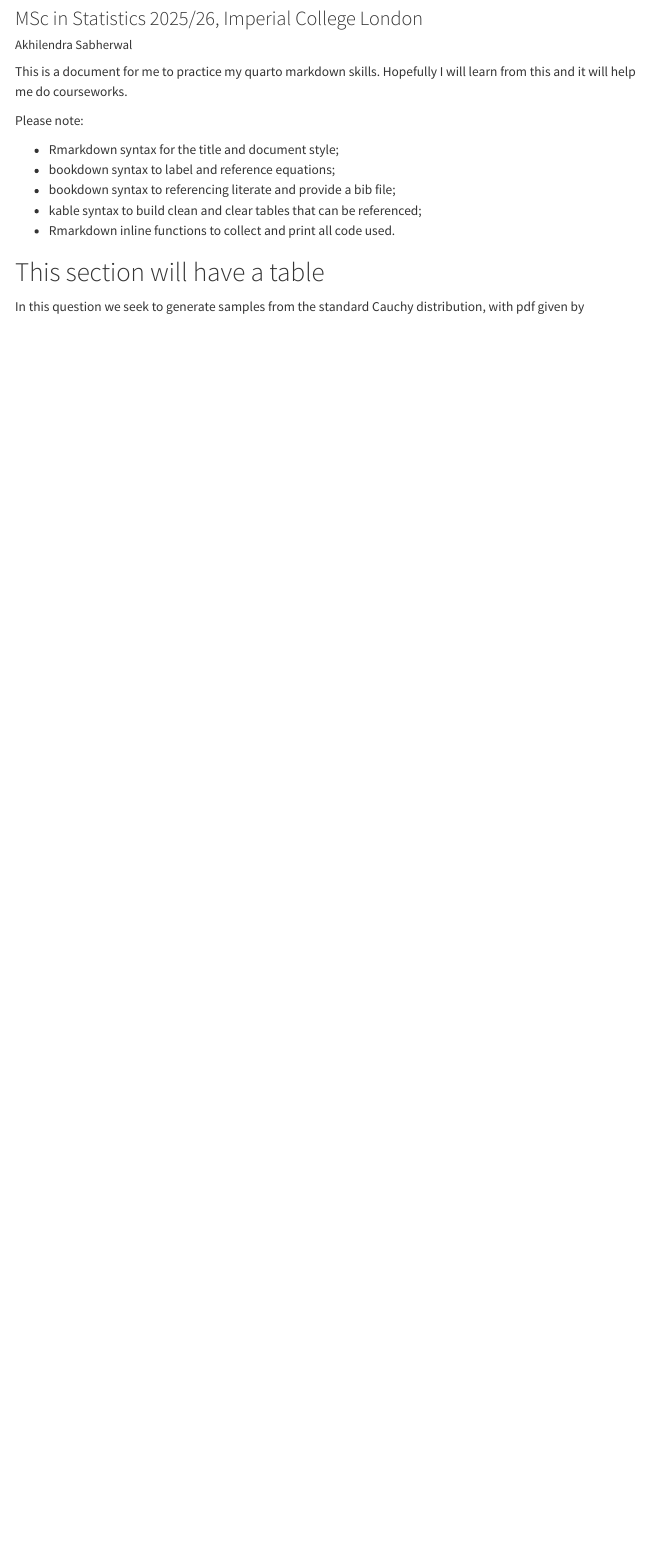
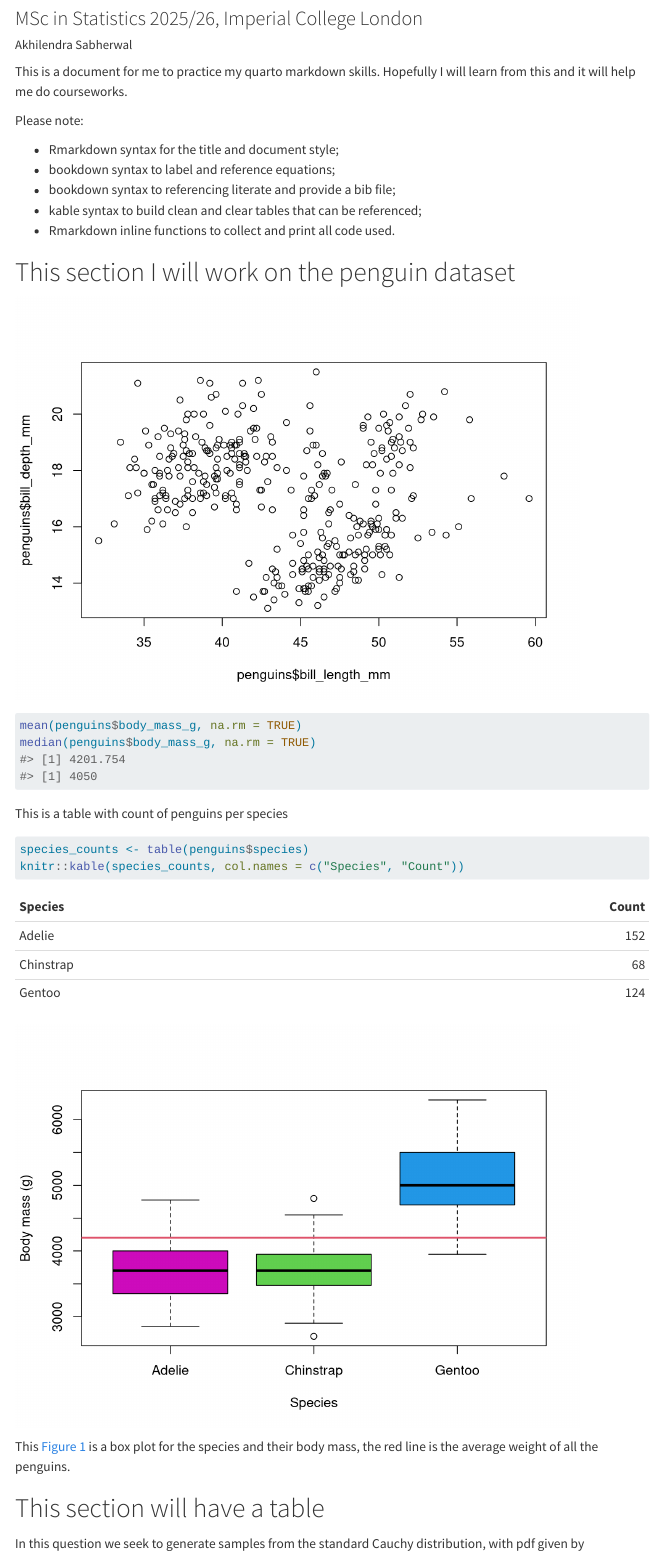
Before and after one commit to akhilendra1811/template_coursework, a Quarto document (My_work.qmd): the page in a window 1100 px wide, from 80 px down. Rendered offline with R 4.5, knitr and Pandoc in place of Quarto, with nearby package versions; code that draws random numbers runs with fixed seeds of ours; menus at the side of the page are left out.

Commit message:
made some more changes

````diff
--- a/My_work.qmd
+++ b/My_work.qmd
@@ -48,6 +51,49 @@ Please note:
 - bookdown syntax to referencing literate and provide a bib file;
 - kable syntax to build clean and clear tables that can be referenced;
 - Rmarkdown inline functions to collect and print all code used.
+
+# This section I will work on the penguin dataset
+
+
+
+```{r}
+#| echo: false
+plot(x = penguins$bill_length_mm,
+     y = penguins$bill_depth_mm)
+```
+
+```{r}
+#| results: hold
+mean(penguins$body_mass_g, na.rm = TRUE)
+median(penguins$body_mass_g, na.rm = TRUE)
+```
+
+
+This is a table with count of penguins per species
+
+```{r}
+#| warning: false
+species_counts <- table(penguins$species)
+knitr::kable(species_counts, col.names = c("Species", "Count"))
+```
+
+
+```{r}
+#| label: fig-box-plot
+#| echo: false
+
+plot(x = penguins$species,
+     y = penguins$body_mass_g,
+     ylab = "Body mass (g)",
+     xlab = "Species",
+     col = c(6,3,4))
+abline(h = mean(penguins$body_mass_g, na.rm = TRUE), col = 2, lwd = 2)
+```
+
+This @fig-box-plot is a box plot for the species and their body mass, the red line is the average weight of all the penguins.
+
+
+
 
 # This section will have a table
 
````
Also changed, not shown: My_work.qmd (3 more changed lines), 1 other file.
